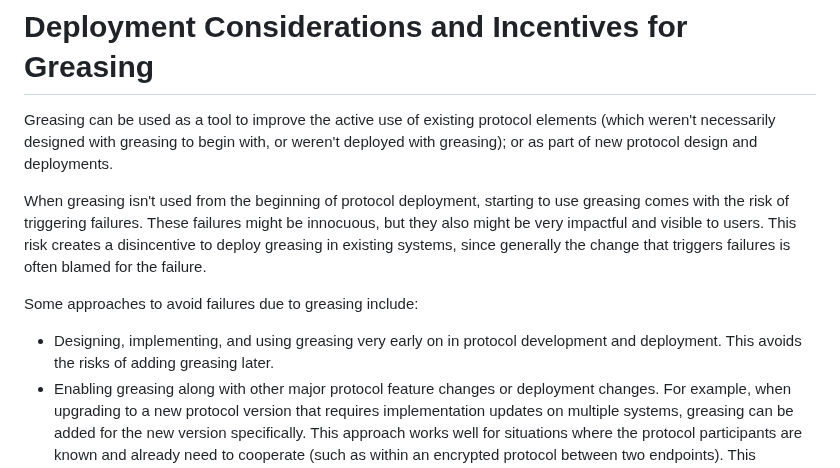
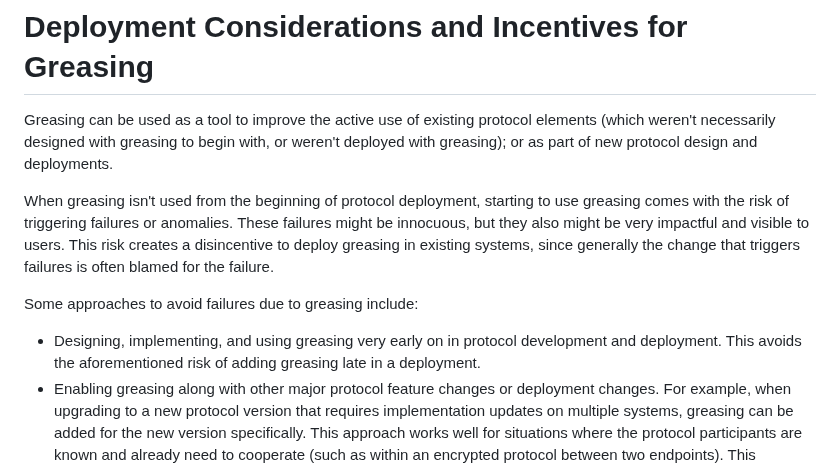
Before and after one commit to intarchboard/draft-protocol-greasing, a Markdown page: draft-edm-protocol-greasing.md, the part around the change. Rendered like a GitHub page.

Commit message:
Apply suggestions from code review

```diff
--- a/draft-edm-protocol-greasing.md
+++ b/draft-edm-protocol-greasing.md
@@ -163,7 +163,7 @@ elements (which weren't necessarily designed with greasing to begin with, or
 weren't deployed with greasing); or as part of new protocol design and deployments.
 
 When greasing isn't used from the beginning of protocol deployment, starting to use
-greasing comes with the risk of triggering failures. These failures might be innocuous,
+greasing comes with the risk of triggering failures or anomalies. These failures might be innocuous,
 but they also might be very impactful and visible to users. This risk creates a
 disincentive to deploy greasing in existing systems, since generally the change that
 triggers failures is often blamed for the failure.
@@ -171,7 +171,7 @@ triggers failures is often blamed for the failure.
 Some approaches to avoid failures due to greasing include:
 
 - Designing, implementing, and using greasing very early on in protocol development
-and deployment. This avoids the risks of adding greasing later.
+and deployment. This avoids the aforementioned risk of adding greasing late in a deployment.
 - Enabling greasing along with other major protocol feature changes or deployment changes.
 For example, when upgrading to a new protocol version that requires implementation updates
 on multiple systems, greasing can be added for the new version specifically. This approach
```
